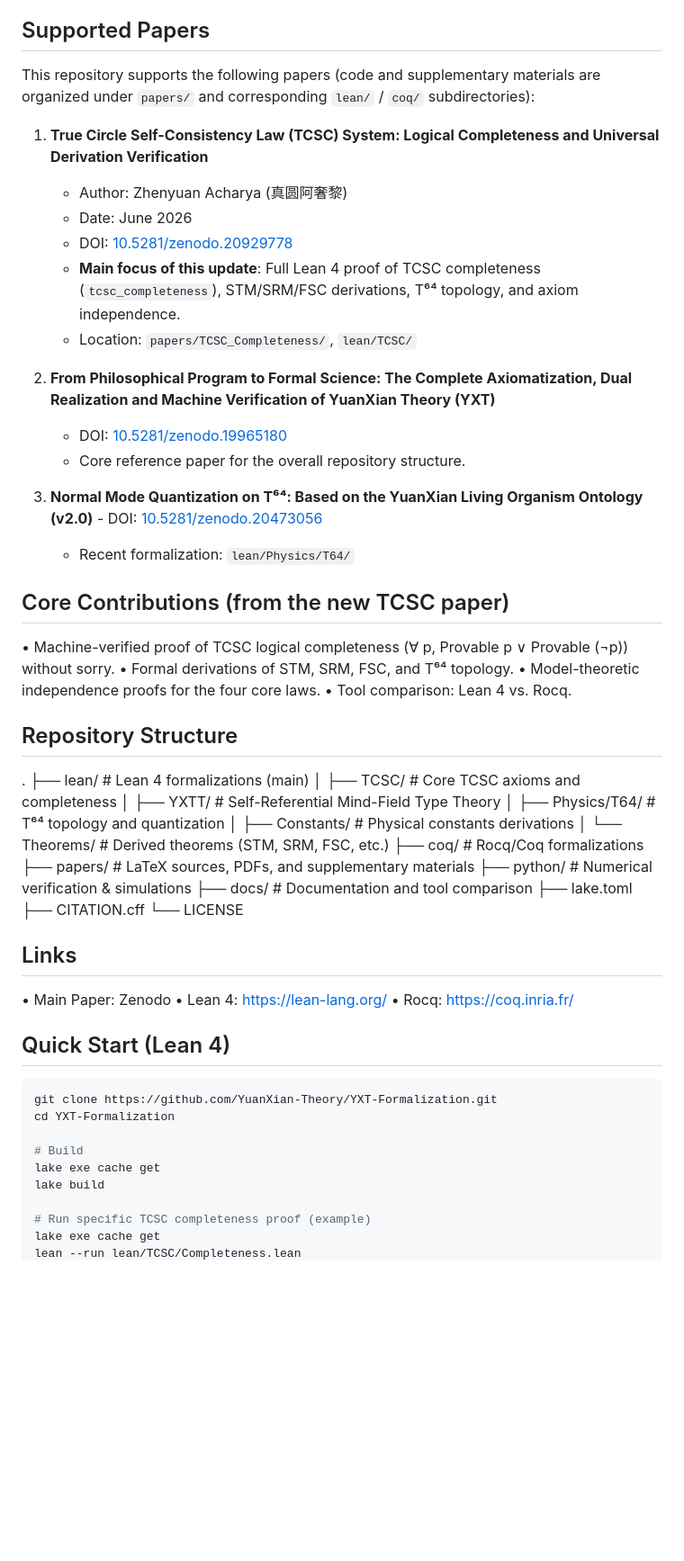
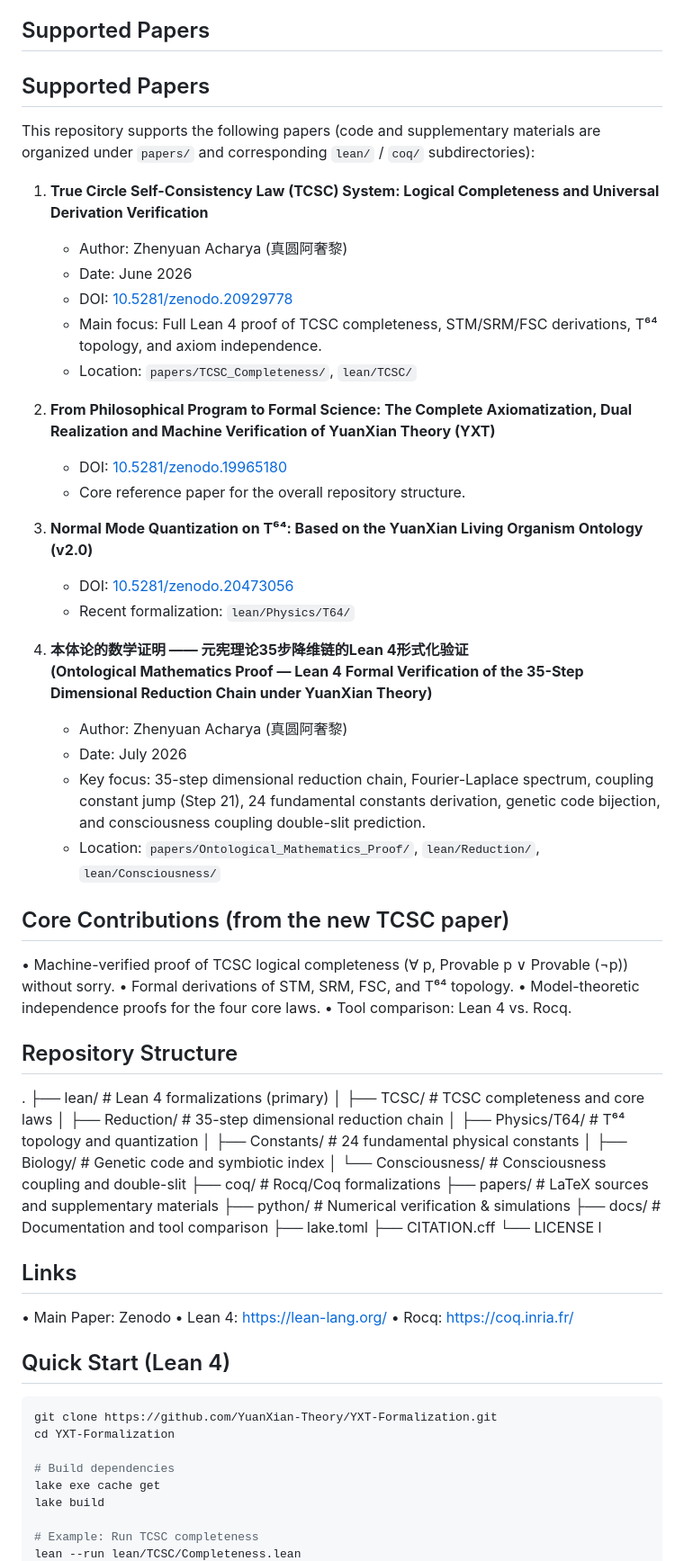
Before and after one commit to YuanXian-Theory/YXT-Formalization, a Markdown page: README.md, the part around one of its changes. Shown at 90% size. Drawn GitHub-style; blank space fills up the shorter version.

````diff
--- a/README.md
+++ b/README.md
@@ -14,21 +14,31 @@ It implements dual realizations:
 
 ## Supported Papers
 
+## Supported Papers
+
 This repository supports the following papers (code and supplementary materials are organized under `papers/` and corresponding `lean/` / `coq/` subdirectories):
 
 1. **True Circle Self-Consistency Law (TCSC) System: Logical Completeness and Universal Derivation Verification**
    - Author: Zhenyuan Acharya (真圆阿奢黎)
    - Date: June 2026
    - DOI: [10.5281/zenodo.20929778](https://doi.org/10.5281/zenodo.20929778)
-   - **Main focus of this update**: Full Lean 4 proof of TCSC completeness (`tcsc_completeness`), STM/SRM/FSC derivations, T⁶⁴ topology, and axiom independence.
+   - Main focus: Full Lean 4 proof of TCSC completeness, STM/SRM/FSC derivations, T⁶⁴ topology, and axiom independence.
    - Location: `papers/TCSC_Completeness/`, `lean/TCSC/`
 
 2. **From Philosophical Program to Formal Science: The Complete Axiomatization, Dual Realization and Machine Verification of YuanXian Theory (YXT)**
    - DOI: [10.5281/zenodo.19965180](https://doi.org/10.5281/zenodo.19965180)
    - Core reference paper for the overall repository structure.
 
-3. **Normal Mode Quantization on T⁶⁴: Based on the YuanXian Living Organism Ontology (v2.0)**     - DOI: [10.5281/zenodo.20473056](https://doi.org/10.5281/zenodo.20473056)
+3. **Normal Mode Quantization on T⁶⁴: Based on the YuanXian Living Organism Ontology (v2.0)**
+   - DOI: [10.5281/zenodo.20473056](https://doi.org/10.5281/zenodo.20473056)
    - Recent formalization: `lean/Physics/T64/`
+
+4. **本体论的数学证明 —— 元宪理论35步降维链的Lean 4形式化验证**
+   **(Ontological Mathematics Proof — Lean 4 Formal Verification of the 35-Step Dimensional Reduction Chain under YuanXian Theory)**
+   - Author: Zhenyuan Acharya (真圆阿奢黎)
+   - Date: July 2026
+   - Key focus: 35-step dimensional reduction chain, Fourier-Laplace spectrum, coupling constant jump (Step 21), 24 fundamental constants derivation, genetic code bijection, and consciousness coupling double-slit prediction.
+   - Location: `papers/Ontological_Mathematics_Proof/`, `lean/Reduction/`, `lean/Consciousness/`
 
 ## Core Contributions (from the new TCSC paper)
 •  Machine-verified proof of TCSC logical completeness (∀ p, Provable p ∨ Provable (¬p)) without sorry.
@@ -37,7 +47,7 @@ This repository supports the following papers (code and supplementary materials
 •  Tool comparison: Lean 4 vs. Rocq.
 
 ## Repository Structure
-. ├── lean/                  # Lean 4 formalizations (main) │   ├── TCSC/              # Core TCSC axioms and completeness │   ├── YXTT/              # Self-Referential Mind-Field Type Theory │   ├── Physics/T64/       # T⁶⁴ topology and quantization │   ├── Constants/         # Physical constants derivations │   └── Theorems/          # Derived theorems (STM, SRM, FSC, etc.) ├── coq/                   # Rocq/Coq formalizations ├── papers/                # LaTeX sources, PDFs, and supplementary materials ├── python/                # Numerical verification & simulations ├── docs/                  # Documentation and tool comparison ├── lake.toml ├── CITATION.cff └── LICENSE
+. ├── lean/                  # Lean 4 formalizations (primary) │   ├── TCSC/              # TCSC completeness and core laws │   ├── Reduction/         # 35-step dimensional reduction chain │   ├── Physics/T64/       # T⁶⁴ topology and quantization │   ├── Constants/         # 24 fundamental physical constants │   ├── Biology/           # Genetic code and symbiotic index │   └── Consciousness/     # Consciousness coupling and double-slit ├── coq/                   # Rocq/Coq formalizations ├── papers/                # LaTeX sources and supplementary materials ├── python/                # Numerical verification & simulations ├── docs/                  # Documentation and tool comparison ├── lake.toml ├── CITATION.cff └── LICENSE l
 
 ## Links
 •  Main Paper: Zenodo
@@ -45,14 +55,14 @@ This repository supports the following papers (code and supplementary materials
 •  Rocq: https://coq.inria.fr/
 
 ## Quick Start (Lean 4)
+
 ```bash
 git clone https://github.com/YuanXian-Theory/YXT-Formalization.git
 cd YXT-Formalization
 
-# Build
+# Build dependencies
 lake exe cache get
 lake build
 
-# Run specific TCSC completeness proof (example)
-lake exe cache get
+# Example: Run TCSC completeness
 lean --run lean/TCSC/Completeness.lean
````
Also changed, not shown: other parts of README.md (+9 -0 lines).
